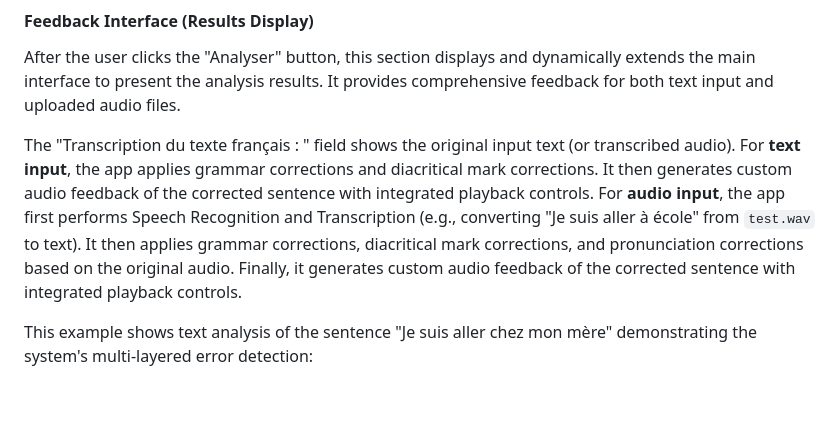
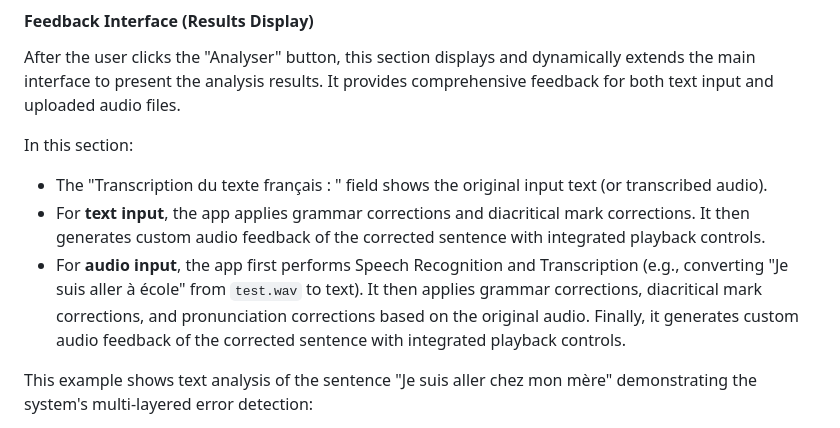
Before and after one commit to mariahcoleno/french-language-learning-platform, a Markdown page: french_learning_web_app/README.md, the part around the change. Drawn GitHub-style; blank space fills up the shorter version.

Commit message:
Updated README to include bullets in results section

```diff
--- a/french_learning_web_app/README.md
+++ b/french_learning_web_app/README.md
@@ -24,9 +24,10 @@ This screenshot displays the French language learning web app's main interface w
 #### Feedback Interface (Results Display)
 After the user clicks the "Analyser" button, this section displays and dynamically extends the main interface to present the analysis results. It provides comprehensive feedback for both text input and uploaded audio files.
 
-The "Transcription du texte français : " field shows the original input text (or transcribed audio).
-For **text input**, the app applies grammar corrections and diacritical mark corrections. It then generates custom audio feedback of the corrected sentence with integrated playback controls.
-For **audio input**, the app first performs Speech Recognition and Transcription (e.g., converting "Je suis aller à école" from `test.wav` to text). It then applies grammar corrections, diacritical mark corrections, and pronunciation corrections based on the original audio. Finally, it generates custom audio feedback of the corrected sentence with integrated playback controls.
+In this section:
+- The "Transcription du texte français : " field shows the original input text (or transcribed audio).
+- For **text input**, the app applies grammar corrections and diacritical mark corrections. It then generates custom audio feedback of the corrected sentence with integrated playback controls.
+- For **audio input**, the app first performs Speech Recognition and Transcription (e.g., converting "Je suis aller à école" from `test.wav` to text). It then applies grammar corrections, diacritical mark corrections, and pronunciation corrections based on the original audio. Finally, it generates custom audio feedback of the corrected sentence with integrated playback controls.
 
 This example shows text analysis of the sentence "Je suis aller chez mon mère" demonstrating the system's multi-layered error detection:
 - Grammar Corrections: Detects errors such as incorrect past participle agreement ("aller" should be "allée" for feminine gender) and incorrect determiner agreement ("mon mère" should be "ma mère"), providing the corrected sentence.
```
